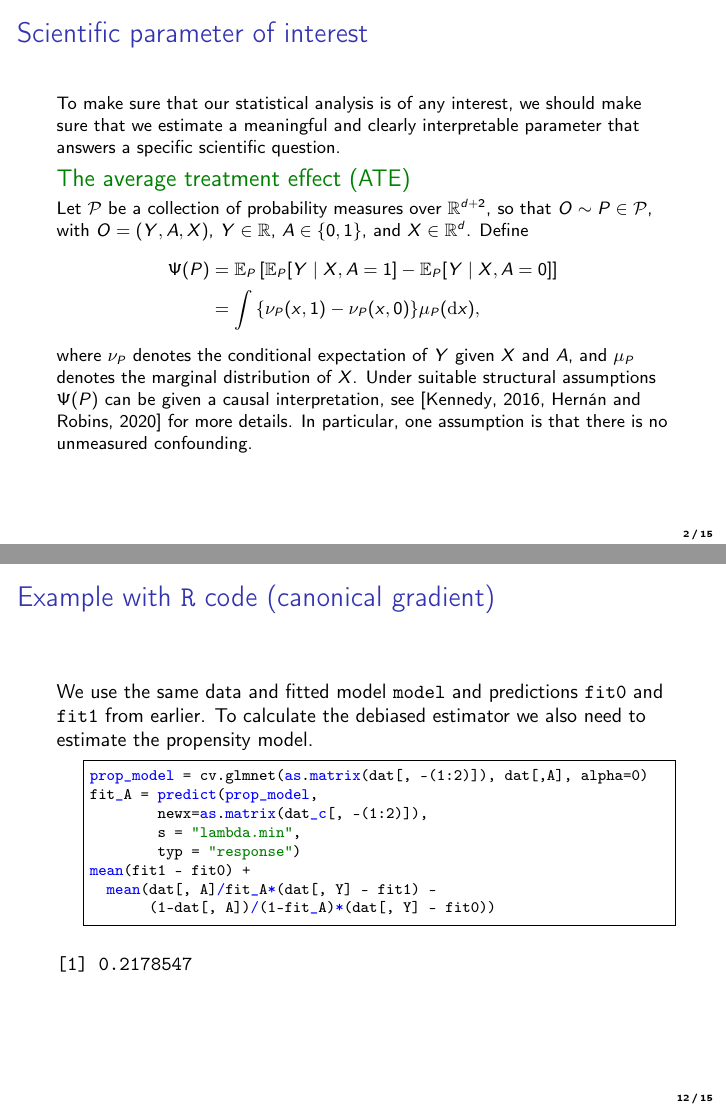
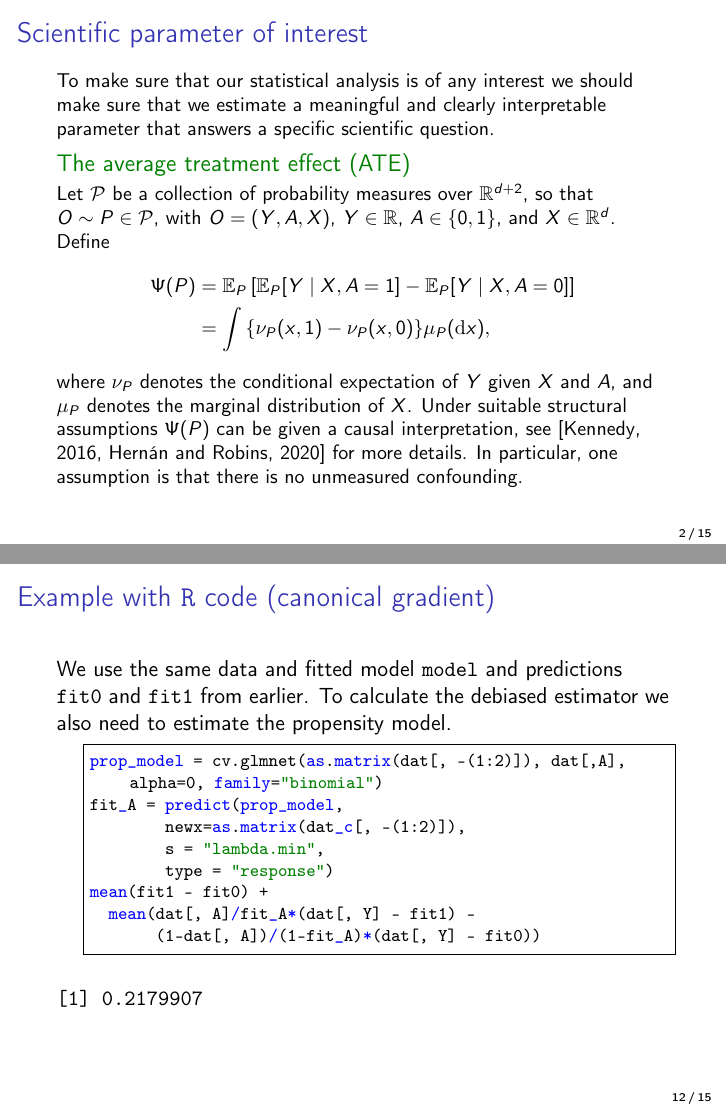
Before and after one commit to tagteam/project-in-biostatistics, LaTeX slides (slides/targeted-learning-slides.tex): pages 2 and 13 of 16 before the commit and pages 2 and 12 of 15 after it, joined at a grey line. Compiled offline with pdfLaTeX.

Commit message:
fixed slides and made handout

```diff
--- a/slides/targeted-learning-slides.tex
+++ b/slides/targeted-learning-slides.tex
@@ -1,6 +1,6 @@
-% Created 2022-05-10 Tue 13:31
+% Created 2022-05-10 Tue 17:01
 % Intended LaTeX compiler: pdflatex
-\documentclass[smaller]{beamer}\usepackage{listings}
+\documentclass[handout]{beamer}\usepackage{listings}
 \usepackage{color}
 \usepackage{amsmath}
 \usepackage{array}
@@ -57,8 +57,8 @@ basewidth={0.5em,0.4em},
 \begin{document}
 
 \maketitle
-\begin{frame}[label={sec:org060811e}]{Scientific parameter of interest}
-\small To make sure that our statistical analysis is of any interest, we should make sure that we
+\begin{frame}[label={sec:orgae5af2f}]{Scientific parameter of interest}
+\small To make sure that our statistical analysis is of any interest we should make sure that we
 estimate a meaningful and clearly interpretable parameter that answers a specific scientific
 question.
 \begin{exampleblock}{The average treatment effect (ATE)}
@@ -319,27 +319,27 @@ With estimators of \(\nu\) and \(\pi\) the one-step estimator becomes
 \end{align*}
 \end{frame}
 
-\begin{frame}[label={sec:org42ca5f8},fragile]{Example with \texttt{R} code (canonical gradient)}
+\begin{frame}[label={sec:orgd322fb1},fragile]{Example with \texttt{R} code (canonical gradient)}
  We use the same data and fitted model \texttt{model} and predictions \texttt{fit0} and \texttt{fit1} from earlier. To
 calculate the debiased estimator we also need to estimate the propensity model.
 \lstset{language=r,label= ,caption= ,captionpos=b,numbers=none}
 \begin{lstlisting}
-prop_model = cv.glmnet(as.matrix(dat[, -(1:2)]), dat[,A], alpha=0)
+prop_model = cv.glmnet(as.matrix(dat[, -(1:2)]), dat[,A], alpha=0, family="binomial")
 fit_A = predict(prop_model,
 		newx=as.matrix(dat_c[, -(1:2)]),
 		s = "lambda.min",
-		typ = "response")
+		type = "response")
 mean(fit1 - fit0) +
   mean(dat[, A]/fit_A*(dat[, Y] - fit1) -
        (1-dat[, A])/(1-fit_A)*(dat[, Y] - fit0))
 \end{lstlisting}
 
 \begin{verbatim}
-[1] 0.2178547
+[1] 0.2179907
 \end{verbatim}
 \end{frame}
 
-\begin{frame}[label={sec:orgd6e3e0d}]{Illustration of the effect of debiasing}
+\begin{frame}[label={sec:org1b27367}]{Illustration of the effect of debiasing}
 For our very simple data example the debiasing step is quite effective.
 
 \begin{center}
```
Also changed, not shown: slides/targeted-learning-slides.pdf, slides/targeted-learning-slides.tex (22 more changed lines), 1 other file.
